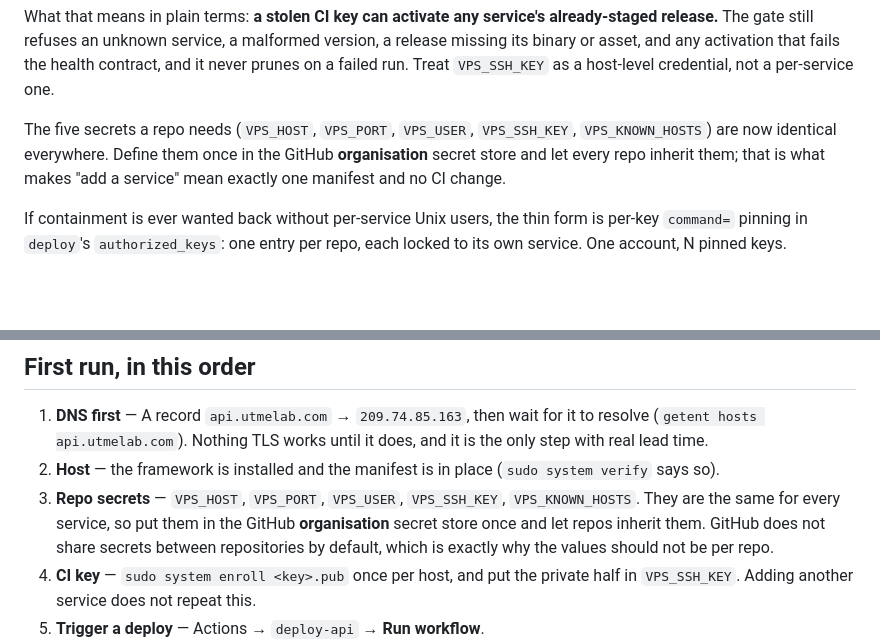
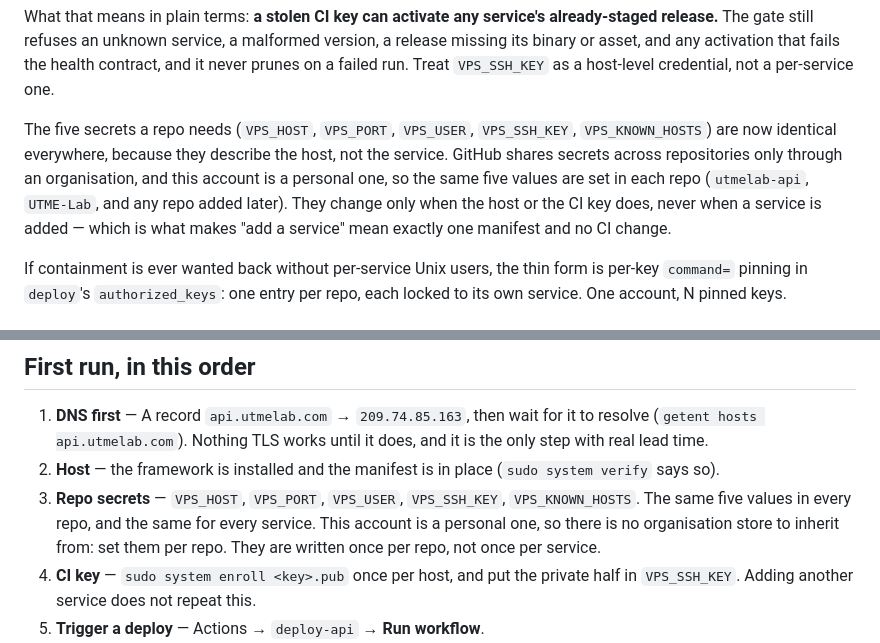
Before and after one commit to shedrackgodstime/utmelab-api, a Markdown page: docs/deployment/README.md, 2 parts joined by grey strips. Rendered like a GitHub page; blank space fills up the shorter version.

Commit message:
docs(host): the VPS secrets are per repo, not per organisation
The account is a personal one, so there is no organisation secret store to
inherit from. The five values are still identical in every repo, because they
describe the host rather than the service; they are simply written once per
repo. Corrects instructions that told the reader to define them once in an
organisation store that does not exist.

```diff
--- a/docs/deployment/README.md
+++ b/docs/deployment/README.md
@@ -137,9 +137,12 @@ health contract, and it never prunes on a failed run. Treat `VPS_SSH_KEY` as a
 host-level credential, not a per-service one.
 
 The five secrets a repo needs (`VPS_HOST`, `VPS_PORT`, `VPS_USER`, `VPS_SSH_KEY`,
-`VPS_KNOWN_HOSTS`) are now identical everywhere. Define them once in the GitHub
-**organisation** secret store and let every repo inherit them; that is what makes
-"add a service" mean exactly one manifest and no CI change.
+`VPS_KNOWN_HOSTS`) are now identical everywhere, because they describe the host,
+not the service. GitHub shares secrets across repositories only through an
+organisation, and this account is a personal one, so the same five values are set
+in each repo (`utmelab-api`, `UTME-Lab`, and any repo added later). They change
+only when the host or the CI key does, never when a service is added — which is
+what makes "add a service" mean exactly one manifest and no CI change.
 
 If containment is ever wanted back without per-service Unix users, the thin form
 is per-key `command=` pinning in `deploy`'s `authorized_keys`: one entry per repo,
@@ -183,10 +186,10 @@ After changing any of them: `sudo system verify`, then `caddy validate --config
 2. **Host** — the framework is installed and the manifest is in place
    (`sudo system verify` says so).
 3. **Repo secrets** — `VPS_HOST`, `VPS_PORT`, `VPS_USER`, `VPS_SSH_KEY`,
-   `VPS_KNOWN_HOSTS`. They are the same for every service, so put them in the
-   GitHub **organisation** secret store once and let repos inherit them. GitHub
-   does not share secrets between repositories by default, which is exactly why
-   the values should not be per repo.
+   `VPS_KNOWN_HOSTS`. The same five values in every repo, and the same for every
+   service. This account is a personal one, so there is no organisation store to
+   inherit from: set them per repo. They are written once per repo, not once per
+   service.
 4. **CI key** — `sudo system enroll <key>.pub` once per host, and put the private
    half in `VPS_SSH_KEY`. Adding another service does not repeat this.
 5. **Trigger a deploy** — Actions → `deploy-api` → **Run workflow**.
```
